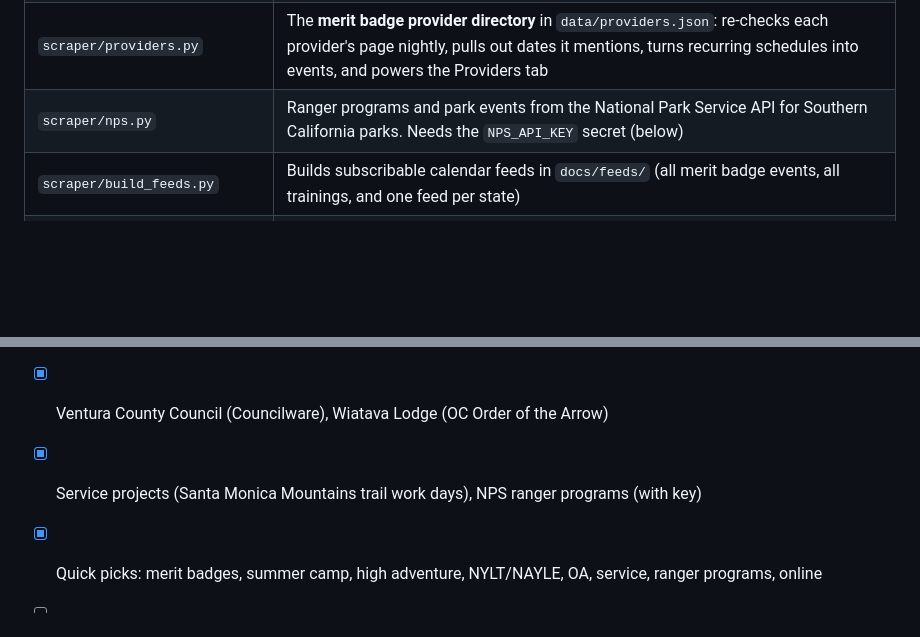
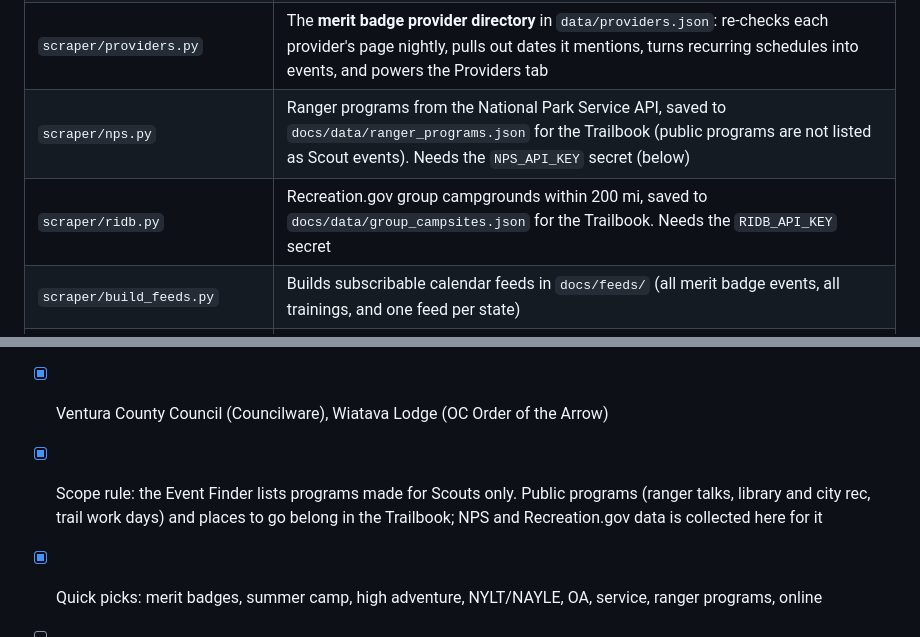
Before and after one commit to brucewaine1940-jpg/scout-event-finder, a Markdown page: README.md, 2 parts joined by grey strips. Drawn GitHub-style; blank space fills up the shorter version.

```diff
--- a/README.md
+++ b/README.md
@@ -13,7 +13,8 @@ A free, nightly-updated search engine for Scouting America council events: merit
 | `scraper/extra_feeds.py` | Adds councils that are NOT on Black Pug, from `data/extra_sources.json`: any ICS feed, or a web page with an embedded Google Calendar (e.g. Western LA County Council). Recurring events are expanded |
 | `scraper/eventbrite.py` | Scouting events from the Eventbrite organizers in `data/eventbrite_organizers.json` (museums, independent counselors, online classes), through Eventbrite's official API. Needs the `EVENTBRITE_TOKEN` secret (below) |
 | `scraper/providers.py` | The **merit badge provider directory** in `data/providers.json`: re-checks each provider's page nightly, pulls out dates it mentions, turns recurring schedules into events, and powers the Providers tab |
-| `scraper/nps.py` | Ranger programs and park events from the National Park Service API for Southern California parks. Needs the `NPS_API_KEY` secret (below) |
+| `scraper/nps.py` | Ranger programs from the National Park Service API, saved to `docs/data/ranger_programs.json` for the Trailbook (public programs are not listed as Scout events). Needs the `NPS_API_KEY` secret (below) |
+| `scraper/ridb.py` | Recreation.gov group campgrounds within 200 mi, saved to `docs/data/group_campsites.json` for the Trailbook. Needs the `RIDB_API_KEY` secret |
 | `scraper/build_feeds.py` | Builds subscribable calendar feeds in `docs/feeds/` (all merit badge events, all trainings, and one feed per state) |
 | `.github/workflows/update-events.yml` | Runs the above nightly (~3:17 AM Pacific) on GitHub Actions and saves the results. Can also be run by hand from the Actions tab |
 | `docs/` | The search website (GitHub Pages). All filtering happens in the browser |
@@ -66,7 +67,7 @@ The collector identifies itself, waits ~1 second between requests, and only fetc
 - [x] Western Los Angeles County Council (Google Calendar embed)
 - [x] Subscribable .ics feeds (merit badges, trainings, per state)
 - [x] Ventura County Council (Councilware), Wiatava Lodge (OC Order of the Arrow)
-- [x] Service projects (Santa Monica Mountains trail work days), NPS ranger programs (with key)
+- [x] Scope rule: the Event Finder lists programs made for Scouts only. Public programs (ranger talks, library and city rec, trail work days) and places to go belong in the Trailbook; NPS and Recreation.gov data is collected here for it
 - [x] Quick picks: merit badges, summer camp, high adventure, NYLT/NAYLE, OA, service, ranger programs, online
 - [ ] Doubleknot councils
 - [x] Eventbrite listings (museums, independent counselors, online classes)
```
